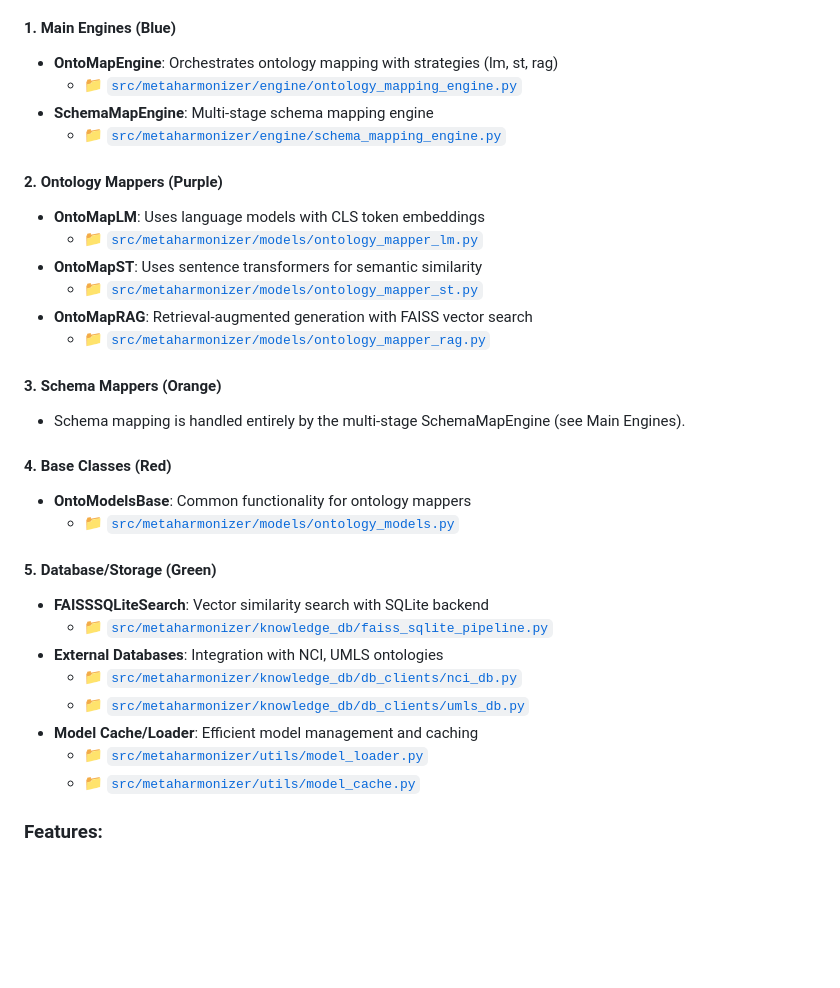
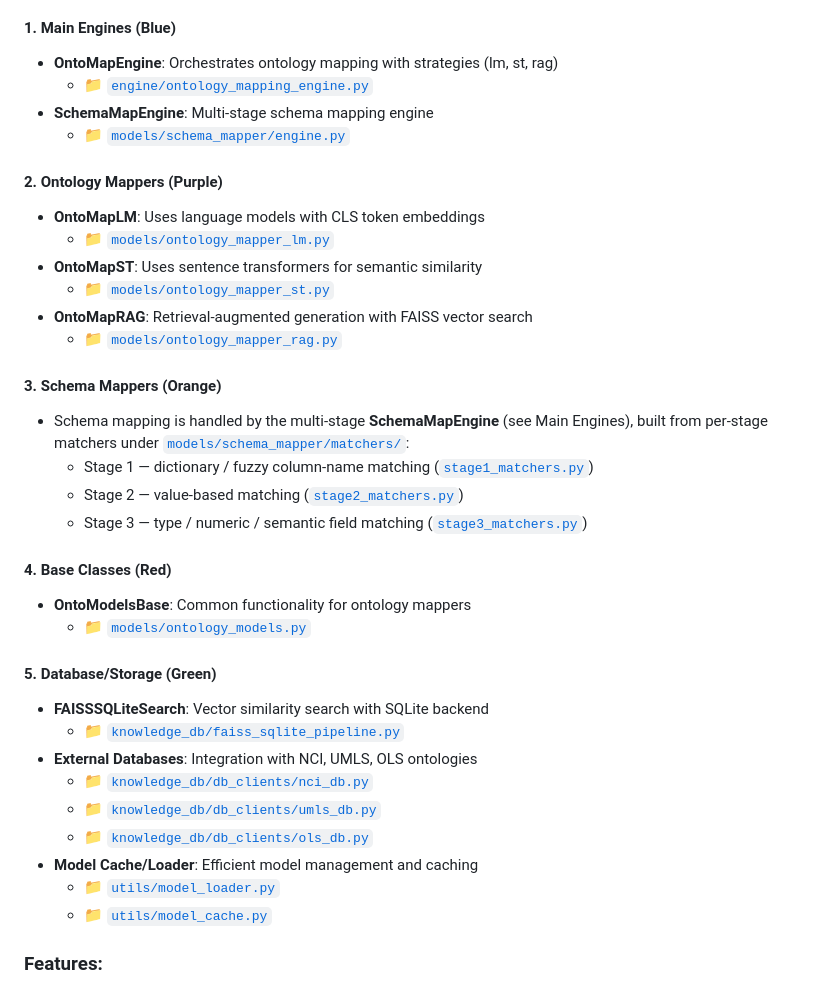
Before and after one commit to shbrief/MetaHarmonizer, a Markdown page: src/metaharmonizer/README.md, the part around one of its changes. Drawn GitHub-style; blank space fills up the shorter version.

```diff
--- a/src/metaharmonizer/README.md
+++ b/src/metaharmonizer/README.md
@@ -4,34 +4,39 @@
 
 #### 1. **Main Engines** (Blue)
 - **OntoMapEngine**: Orchestrates ontology mapping with strategies (lm, st, rag)
-  - 📁 [`src/metaharmonizer/engine/ontology_mapping_engine.py`](src/metaharmonizer/engine/ontology_mapping_engine.py)
+  - 📁 [`engine/ontology_mapping_engine.py`](engine/ontology_mapping_engine.py)
 - **SchemaMapEngine**: Multi-stage schema mapping engine
-  - 📁 [`src/metaharmonizer/engine/schema_mapping_engine.py`](src/metaharmonizer/engine/schema_mapping_engine.py)
+  - 📁 [`models/schema_mapper/engine.py`](models/schema_mapper/engine.py)
 
 #### 2. **Ontology Mappers** (Purple)
 - **OntoMapLM**: Uses language models with CLS token embeddings
-  - 📁 [`src/metaharmonizer/models/ontology_mapper_lm.py`](src/metaharmonizer/models/ontology_mapper_lm.py)
+  - 📁 [`models/ontology_mapper_lm.py`](models/ontology_mapper_lm.py)
 - **OntoMapST**: Uses sentence transformers for semantic similarity
-  - 📁 [`src/metaharmonizer/models/ontology_mapper_st.py`](src/metaharmonizer/models/ontology_mapper_st.py)
+  - 📁 [`models/ontology_mapper_st.py`](models/ontology_mapper_st.py)
 - **OntoMapRAG**: Retrieval-augmented generation with FAISS vector search
-  - 📁 [`src/metaharmonizer/models/ontology_mapper_rag.py`](src/metaharmonizer/models/ontology_mapper_rag.py)
+  - 📁 [`models/ontology_mapper_rag.py`](models/ontology_mapper_rag.py)
 
 #### 3. **Schema Mappers** (Orange)
-- Schema mapping is handled entirely by the multi-stage SchemaMapEngine (see Main Engines).
+- Schema mapping is handled by the multi-stage **SchemaMapEngine** (see Main Engines),
+  built from per-stage matchers under [`models/schema_mapper/matchers/`](models/schema_mapper/matchers/):
+  - Stage 1 — dictionary / fuzzy column-name matching ([`stage1_matchers.py`](models/schema_mapper/matchers/stage1_matchers.py))
+  - Stage 2 — value-based matching ([`stage2_matchers.py`](models/schema_mapper/matchers/stage2_matchers.py))
+  - Stage 3 — type / numeric / semantic field matching ([`stage3_matchers.py`](models/schema_mapper/matchers/stage3_matchers.py))
 
 #### 4. **Base Classes** (Red)
 - **OntoModelsBase**: Common functionality for ontology mappers
-  - 📁 [`src/metaharmonizer/models/ontology_models.py`](src/metaharmonizer/models/ontology_models.py)
+  - 📁 [`models/ontology_models.py`](models/ontology_models.py)
 
 #### 5. **Database/Storage** (Green)
 - **FAISSSQLiteSearch**: Vector similarity search with SQLite backend
-  - 📁 [`src/metaharmonizer/knowledge_db/faiss_sqlite_pipeline.py`](src/metaharmonizer/knowledge_db/faiss_sqlite_pipeline.py)
-- **External Databases**: Integration with NCI, UMLS ontologies
-  - 📁 [`src/metaharmonizer/knowledge_db/db_clients/nci_db.py`](src/metaharmonizer/knowledge_db/db_clients/nci_db.py)
-  - 📁 [`src/metaharmonizer/knowledge_db/db_clients/umls_db.py`](src/metaharmonizer/knowledge_db/db_clients/umls_db.py)
+  - 📁 [`knowledge_db/faiss_sqlite_pipeline.py`](knowledge_db/faiss_sqlite_pipeline.py)
+- **External Databases**: Integration with NCI, UMLS, OLS ontologies
+  - 📁 [`knowledge_db/db_clients/nci_db.py`](knowledge_db/db_clients/nci_db.py)
+  - 📁 [`knowledge_db/db_clients/umls_db.py`](knowledge_db/db_clients/umls_db.py)
+  - 📁 [`knowledge_db/db_clients/ols_db.py`](knowledge_db/db_clients/ols_db.py)
 - **Model Cache/Loader**: Efficient model management and caching
-  - 📁 [`src/metaharmonizer/utils/model_loader.py`](src/metaharmonizer/utils/model_loader.py)
-  - 📁 [`src/metaharmonizer/utils/model_cache.py`](src/metaharmonizer/utils/model_cache.py)
+  - 📁 [`utils/model_loader.py`](utils/model_loader.py)
+  - 📁 [`utils/model_cache.py`](utils/model_cache.py)
 
 ### Features:
 - **Exact & Fuzzy Matching**: Multiple matching strategies
```
Also changed, not shown: other parts of src/metaharmonizer/README.md (+8 -7 lines).
